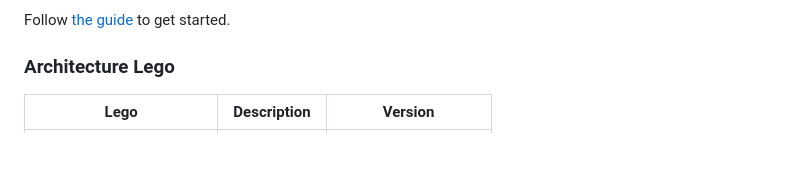
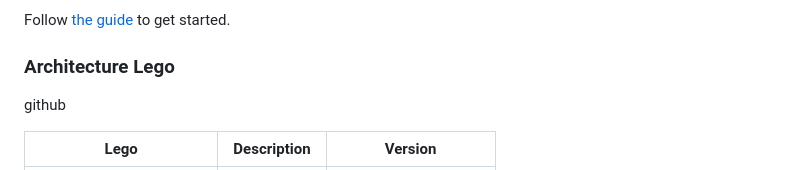
Before and after one commit to melodysdreamj/lego, a Markdown page: README.md, the part around the change printed below. Rendered like a GitHub page; blank space fills up the shorter version.

```diff
--- a/README.md
+++ b/README.md
@@ -10,5 +10,8 @@ A Framework with Sharing Flutter Module and View
 Follow [the guide](https://lego.junestory.com/) to get started.
 
 ### Architecture Lego
+
+github
+
 | Lego                     | Description   | Version                                                                                           |
 |--------------------------|---------------|---------------------------------------------------------------------------------------------------|
```
Also changed, not shown: other parts of README.md (+1 -2 lines).
